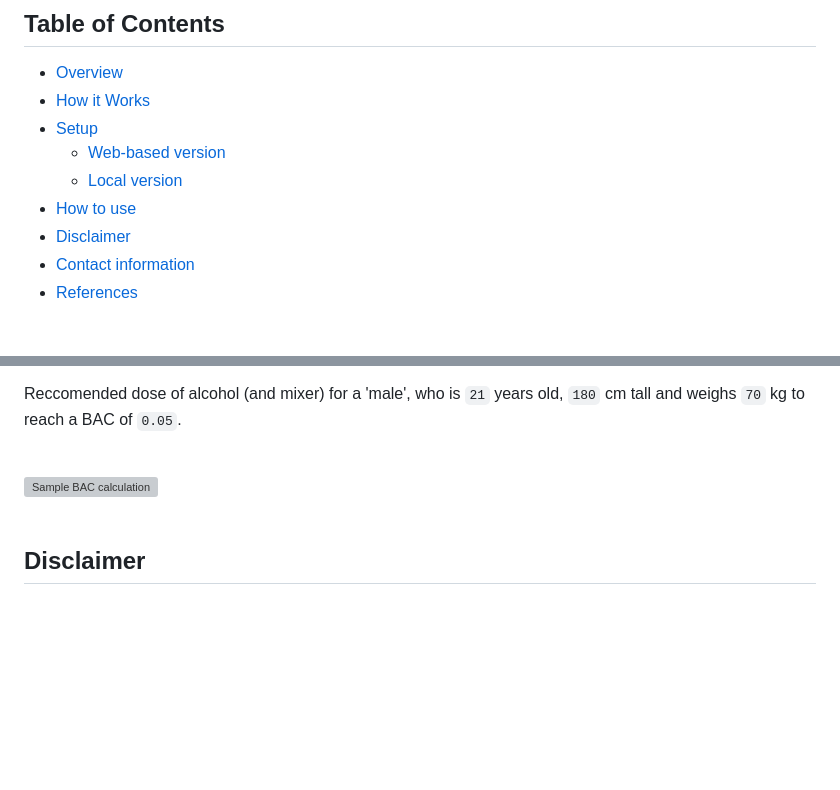
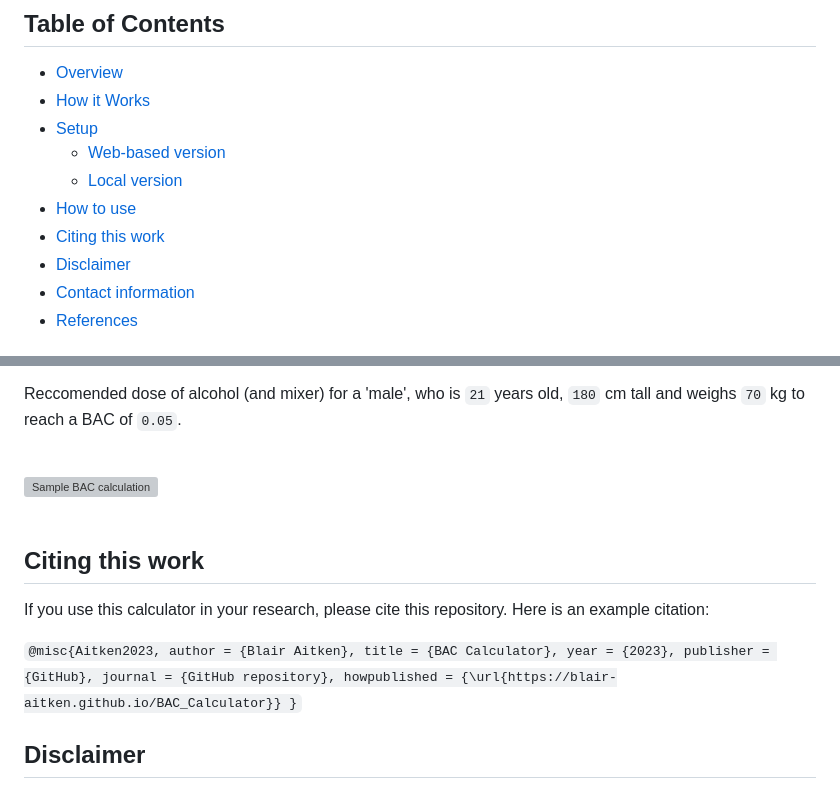
Before and after one commit to blair-aitken/bac-calculator, a Markdown page: README.md, 2 parts joined by grey strips. Drawn GitHub-style; blank space fills up the shorter version; grey boxes are pictures that could not be loaded.

```diff
--- a/README.md
+++ b/README.md
@@ -12,6 +12,7 @@ The BAC calculator serves as a tool for determining alcohol dosing based on an a
   - [Web-based version](#web-based-version)
   - [Local version](#local-version)
 - [How to use](#how-to-use)
+- [Citing this work](#citing-this-work)
 - [Disclaimer](#disclaimer)
 - [Contact information](#contact-information)
 - [References](#references)
@@ -49,6 +50,19 @@ Reccomended dose of alcohol (and mixer) for a 'male', who is `21` years old, `18
 
 <br><img src="https://github.com/blair-aitken/BAC_Calculator/assets/131508862/857fb674-e15e-47b6-8bea-e13b99cb4bc7" width="300" alt="Sample BAC calculation"><br><br>
 
+## Citing this work
+
+If you use this calculator in your research, please cite this repository. Here is an example citation:
+
+`@misc{Aitken2023,
+  author = {Blair Aitken},
+  title = {BAC Calculator},
+  year = {2023},
+  publisher = {GitHub},
+  journal = {GitHub repository},
+  howpublished = {\url{https://blair-aitken.github.io/BAC_Calculator}}
+}`
+
 ## Disclaimer
 
 This calculator is intended for informational purposes only. Please remember that the actual BAC achieved can vary with individual metabolic rates, health status, and other factors. This calculator should not be used to determine whether it is safe to drive or perform other tasks. Always drink responsibly and never drink and drive.
```
